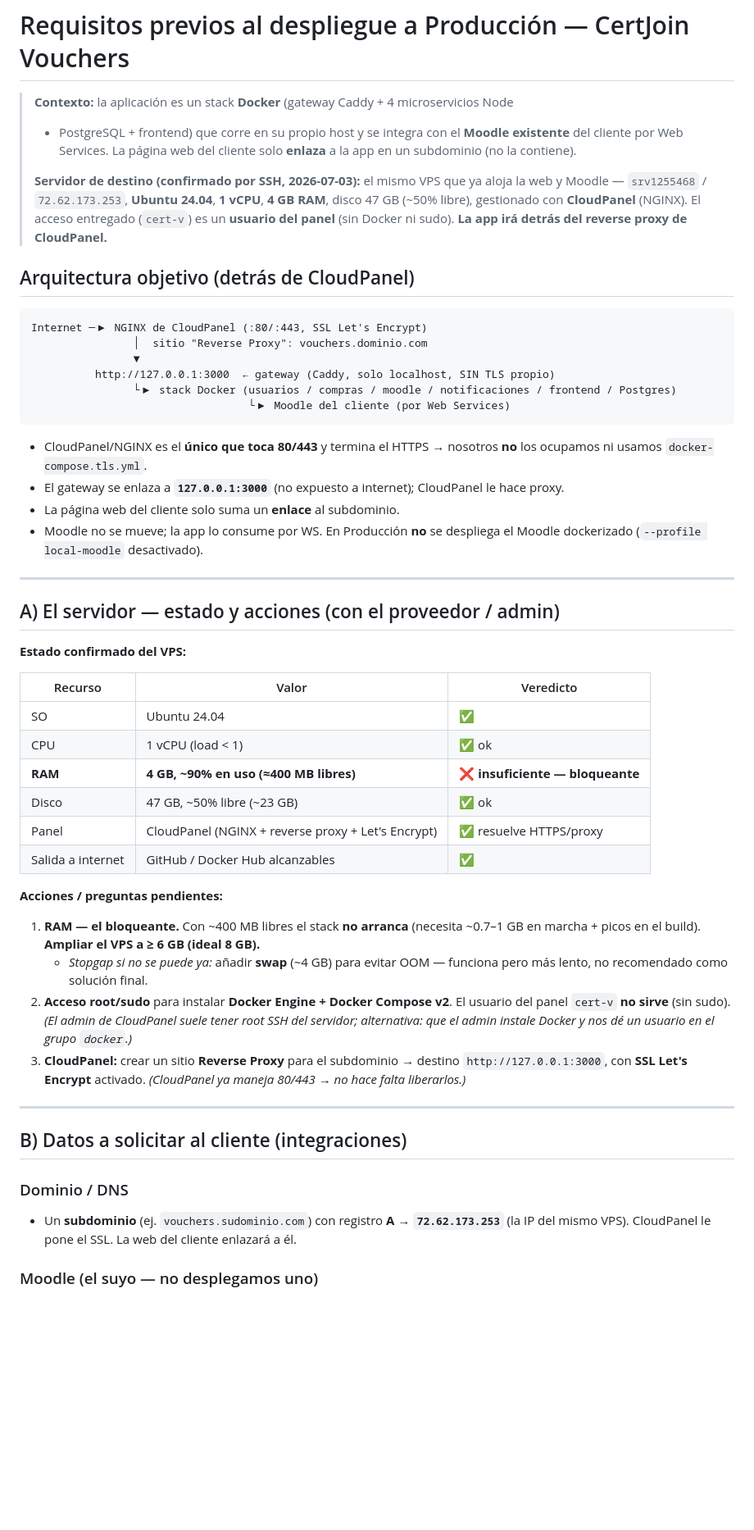
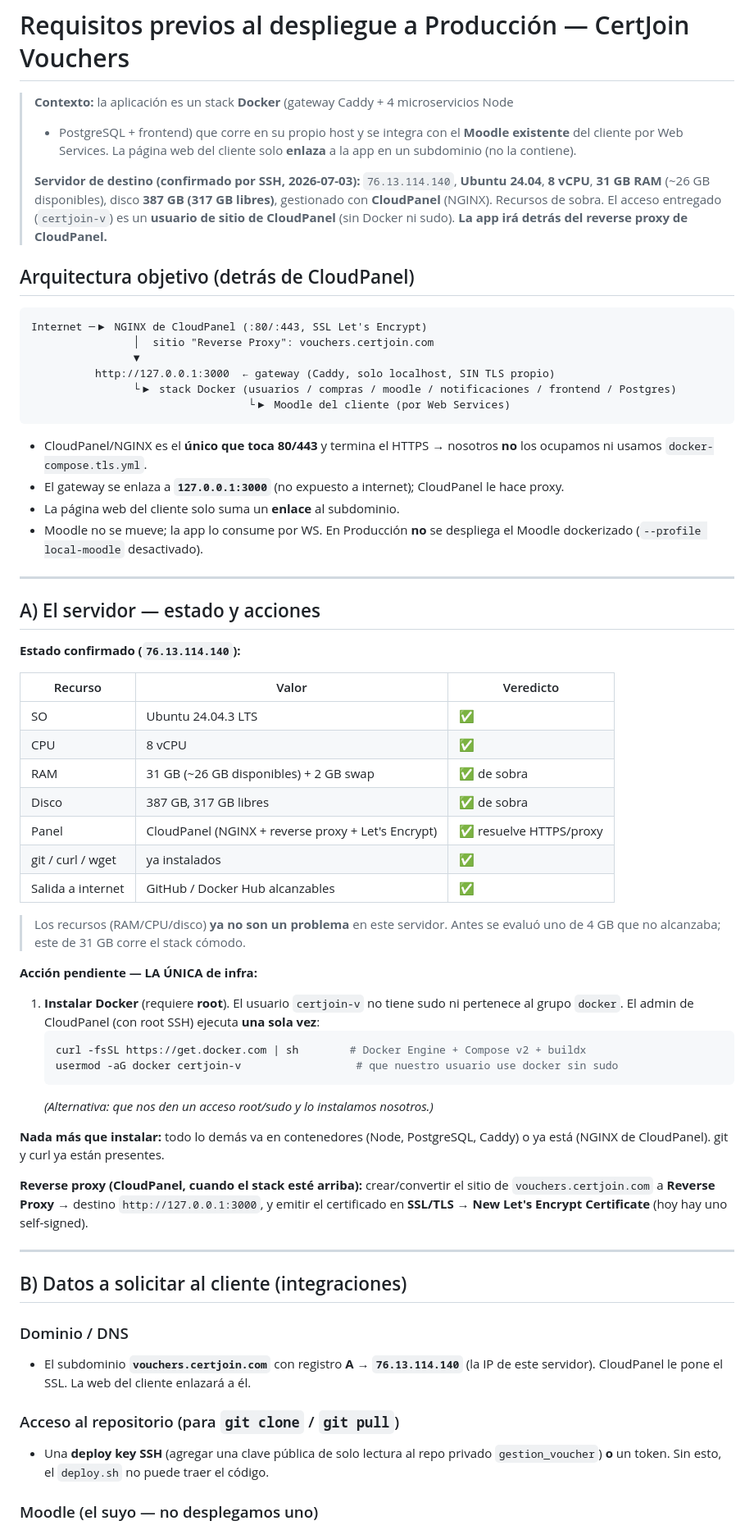
Before and after one commit to ksolano2018/gestion_voucher, a Markdown page: REQUISITOS-PD.md, the part around one of its changes. Shown at 82% size. GitHub-like rendering; blank space fills up the shorter version.

Commit message:
docs(pd): actualizar requisitos al servidor nuevo (76.13.114.140, 31 GB)
Servidor de destino cambió a uno mucho mayor: Ubuntu 24.04, 8 vCPU, 31 GB RAM
(~26 GB disp.), 317 GB libres, CloudPanel. El bloqueante de RAM queda resuelto.
git/curl ya presentes; nada más que instalar salvo Docker (requiere root) +
agregar certjoin-v al grupo docker. Añade deploy key del repo y DNS A a la nueva IP.
Único bloqueante real: instalar Docker.

Co-Authored-By: Claude Opus 4.8 <noreply@anthropic.com>

````diff
--- a/REQUISITOS-PD.md
+++ b/REQUISITOS-PD.md
@@ -5,17 +5,17 @@
 > existente** del cliente por Web Services. La página web del cliente solo **enlaza** a la
 > app en un subdominio (no la contiene).
 >
-> **Servidor de destino (confirmado por SSH, 2026-07-03):** el mismo VPS que ya aloja la web
-> y Moodle — `srv1255468` / `72.62.173.253`, **Ubuntu 24.04**, **1 vCPU**, **4 GB RAM**,
-> disco 47 GB (~50% libre), gestionado con **CloudPanel** (NGINX). El acceso entregado
-> (`cert-v`) es un **usuario del panel** (sin Docker ni sudo). **La app irá detrás del
-> reverse proxy de CloudPanel.**
+> **Servidor de destino (confirmado por SSH, 2026-07-03):** `76.13.114.140`, **Ubuntu 24.04**,
+> **8 vCPU**, **31 GB RAM** (~26 GB disponibles), disco **387 GB (317 GB libres)**, gestionado
+> con **CloudPanel** (NGINX). Recursos de sobra. El acceso entregado (`certjoin-v`) es un
+> **usuario de sitio de CloudPanel** (sin Docker ni sudo). **La app irá detrás del reverse
+> proxy de CloudPanel.**
 
 ## Arquitectura objetivo (detrás de CloudPanel)
 
 ```
 Internet ─▶ NGINX de CloudPanel (:80/:443, SSL Let's Encrypt)
-                │  sitio "Reverse Proxy": vouchers.dominio.com
+                │  sitio "Reverse Proxy": vouchers.certjoin.com
                 ▼
           http://127.0.0.1:3000  ← gateway (Caddy, solo localhost, SIN TLS propio)
                 └▶ stack Docker (usuarios / compras / moodle / notificaciones / frontend / Postgres)
@@ -29,33 +29,51 @@ Internet ─▶ NGINX de CloudPanel (:80/:443, SSL Let's Encrypt)
 
 ---
 
-## A) El servidor — estado y acciones (con el proveedor / admin)
+## A) El servidor — estado y acciones
 
-**Estado confirmado del VPS:**
+**Estado confirmado (`76.13.114.140`):**
 
 | Recurso | Valor | Veredicto |
 |---|---|---|
-| SO | Ubuntu 24.04 | ✅ |
-| CPU | 1 vCPU (load < 1) | ✅ ok |
-| **RAM** | **4 GB, ~90% en uso (≈400 MB libres)** | ❌ **insuficiente — bloqueante** |
-| Disco | 47 GB, ~50% libre (~23 GB) | ✅ ok |
+| SO | Ubuntu 24.04.3 LTS | ✅ |
+| CPU | 8 vCPU | ✅ |
+| RAM | 31 GB (~26 GB disponibles) + 2 GB swap | ✅ de sobra |
+| Disco | 387 GB, 317 GB libres | ✅ de sobra |
 | Panel | CloudPanel (NGINX + reverse proxy + Let's Encrypt) | ✅ resuelve HTTPS/proxy |
+| git / curl / wget | ya instalados | ✅ |
 | Salida a internet | GitHub / Docker Hub alcanzables | ✅ |
 
-**Acciones / preguntas pendientes:**
+> Los recursos (RAM/CPU/disco) **ya no son un problema** en este servidor. Antes se evaluó
+> uno de 4 GB que no alcanzaba; este de 31 GB corre el stack cómodo.
 
-1. **RAM — el bloqueante.** Con ~400 MB libres el stack **no arranca** (necesita ~0.7–1 GB en marcha + picos en el build). **Ampliar el VPS a ≥ 6 GB (ideal 8 GB).**
-   - *Stopgap si no se puede ya:* añadir **swap** (~4 GB) para evitar OOM — funciona pero más lento, no recomendado como solución final.
-2. **Acceso root/sudo** para instalar **Docker Engine + Docker Compose v2**. El usuario del panel `cert-v` **no sirve** (sin sudo). *(El admin de CloudPanel suele tener root SSH del servidor; alternativa: que el admin instale Docker y nos dé un usuario en el grupo `docker`.)*
-3. **CloudPanel:** crear un sitio **Reverse Proxy** para el subdominio → destino `http://127.0.0.1:3000`, con **SSL Let's Encrypt** activado. *(CloudPanel ya maneja 80/443 → no hace falta liberarlos.)*
+**Acción pendiente — LA ÚNICA de infra:**
+
+1. **Instalar Docker** (requiere **root**). El usuario `certjoin-v` no tiene sudo ni pertenece
+   al grupo `docker`. El admin de CloudPanel (con root SSH) ejecuta **una sola vez**:
+   ```bash
+   curl -fsSL https://get.docker.com | sh        # Docker Engine + Compose v2 + buildx
+   usermod -aG docker certjoin-v                  # que nuestro usuario use docker sin sudo
+   ```
+   *(Alternativa: que nos den un acceso root/sudo y lo instalamos nosotros.)*
+
+**Nada más que instalar:** todo lo demás va en contenedores (Node, PostgreSQL, Caddy) o ya
+está (NGINX de CloudPanel). git y curl ya están presentes.
+
+**Reverse proxy (CloudPanel, cuando el stack esté arriba):** crear/convertir el sitio de
+`vouchers.certjoin.com` a **Reverse Proxy** → destino `http://127.0.0.1:3000`, y emitir el
+certificado en **SSL/TLS → New Let's Encrypt Certificate** (hoy hay uno self-signed).
 
 ---
 
 ## B) Datos a solicitar al cliente (integraciones)
 
 ### Dominio / DNS
-- Un **subdominio** (ej. `vouchers.sudominio.com`) con registro **A → `72.62.173.253`**
-  (la IP del mismo VPS). CloudPanel le pone el SSL. La web del cliente enlazará a él.
+- El subdominio **`vouchers.certjoin.com`** con registro **A → `76.13.114.140`** (la IP de
+  este servidor). CloudPanel le pone el SSL. La web del cliente enlazará a él.
+
+### Acceso al repositorio (para `git clone` / `git pull`)
+- Una **deploy key SSH** (agregar una clave pública de solo lectura al repo privado
+  `gestion_voucher`) **o** un token. Sin esto, el `deploy.sh` no puede traer el código.
 
 ### Moodle (el suyo — no desplegamos uno)
 - **URL base** del Moodle, accesible desde el VPS.
````
Also changed, not shown: other parts of REQUISITOS-PD.md (+15 -18 lines).
